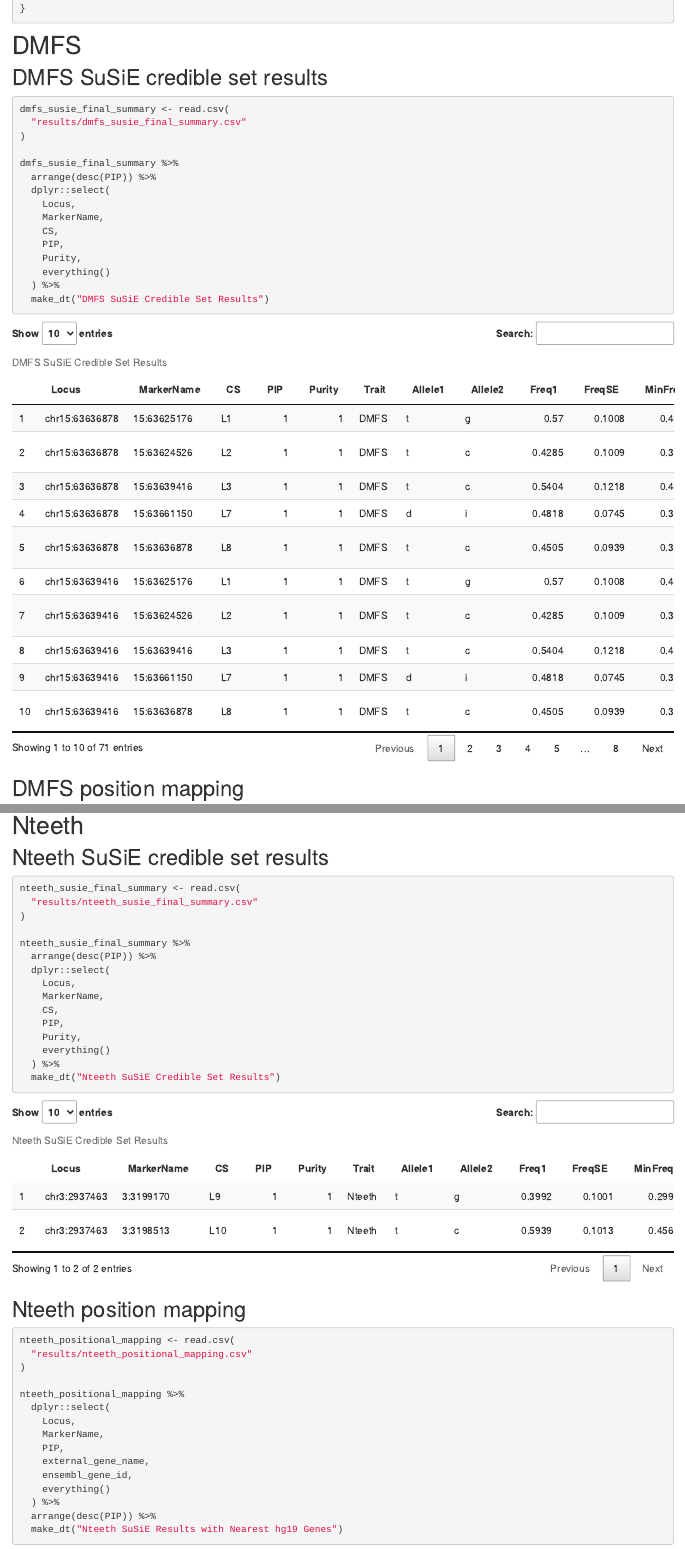
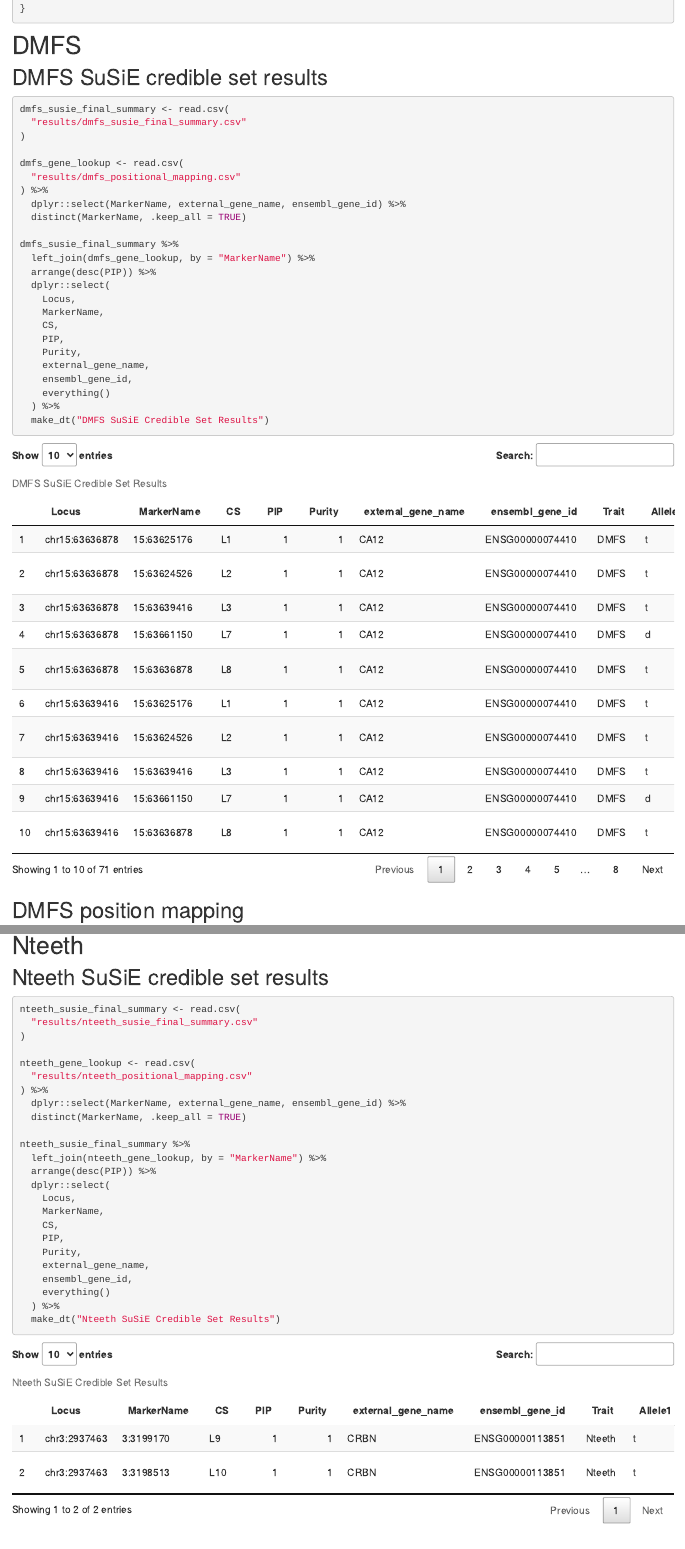
Before and after one commit to divpandey715/dental-genetics-susie, an R Markdown document (analysis/run_susier.Rmd): the page in a window 1100 px wide, from 1650 px down, and a second part further down, joined at a grey line. Rendered offline with R 4.5, knitr and Pandoc, with nearby package versions; drawn as R Markdown's standard HTML page in place of the format the file asks for; some code elsewhere in the file could not run offline.

Commit message:
Add nearest-gene columns to single-trait credible set tables
The single-trait "SuSiE credible set results" tables (DMFS, Nteeth,
DFSS) previously only showed nearest-gene annotation in a separate
"position mapping" table below them. Join it directly into the
credible set table too, matching how the joint mvSuSiE tables
already merge gene annotation in.

```diff
--- a/analysis/run_susier.Rmd
+++ b/analysis/run_susier.Rmd
@@ -87,7 +87,14 @@ dmfs_susie_final_summary <- read.csv(
   "results/dmfs_susie_final_summary.csv"
 )
 
+dmfs_gene_lookup <- read.csv(
+  "results/dmfs_positional_mapping.csv"
+) %>%
+  dplyr::select(MarkerName, external_gene_name, ensembl_gene_id) %>%
+  distinct(MarkerName, .keep_all = TRUE)
+
 dmfs_susie_final_summary %>%
+  left_join(dmfs_gene_lookup, by = "MarkerName") %>%
   arrange(desc(PIP)) %>%
   dplyr::select(
     Locus,
@@ -95,6 +102,8 @@ dmfs_susie_final_summary %>%
     CS,
     PIP,
     Purity,
+    external_gene_name,
+    ensembl_gene_id,
     everything()
   ) %>%
   make_dt("DMFS SuSiE Credible Set Results")
@@ -139,7 +148,14 @@ nteeth_susie_final_summary <- read.csv(
   "results/nteeth_susie_final_summary.csv"
 )
 
+nteeth_gene_lookup <- read.csv(
+  "results/nteeth_positional_mapping.csv"
+) %>%
+  dplyr::select(MarkerName, external_gene_name, ensembl_gene_id) %>%
+  distinct(MarkerName, .keep_all = TRUE)
+
 nteeth_susie_final_summary %>%
+  left_join(nteeth_gene_lookup, by = "MarkerName") %>%
   arrange(desc(PIP)) %>%
   dplyr::select(
     Locus,
@@ -147,6 +163,8 @@ nteeth_susie_final_summary %>%
     CS,
     PIP,
     Purity,
+    external_gene_name,
+    ensembl_gene_id,
     everything()
   ) %>%
   make_dt("Nteeth SuSiE Credible Set Results")
```
Also changed, not shown: analysis/run_susier.Rmd (9 more changed lines).
